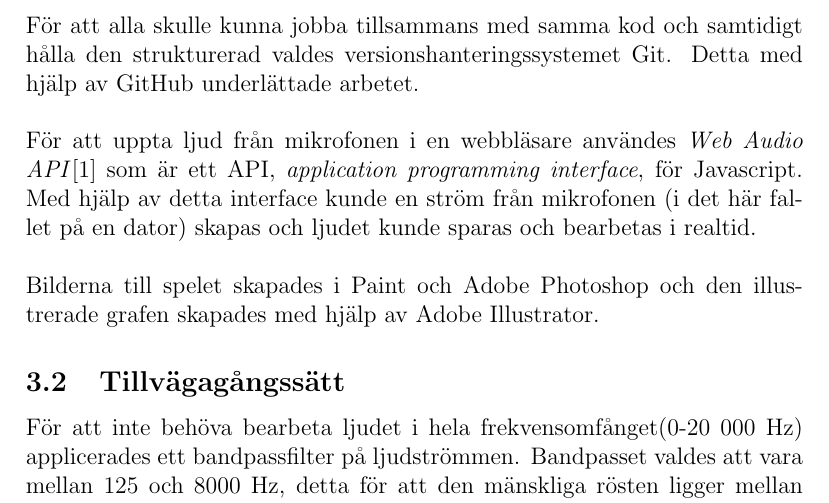
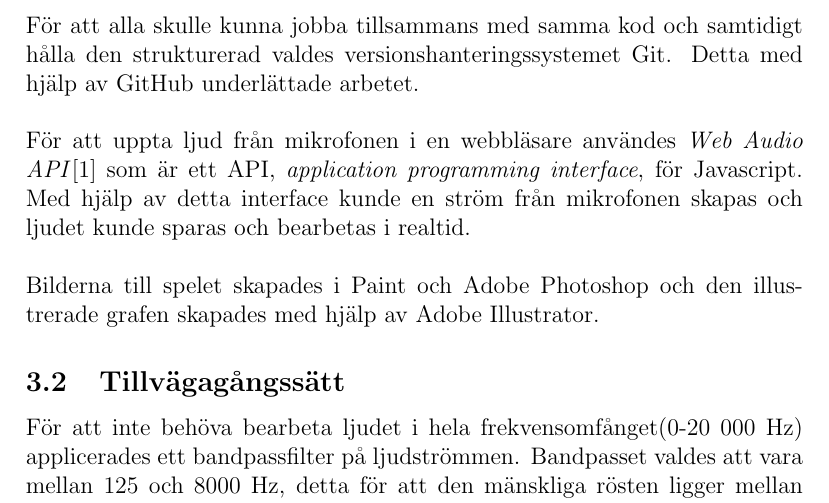
Before and after one commit to danielronnkvist/flappy-wueeaaaoooo, a LaTeX paper (report/flappa_freqt_cecla125_danro716_theko867.tex): part of page 3 of 7, cut so that both start at the same text. Compiled offline with pdfLaTeX.

Commit message:
Removed error in text

```diff
--- a/report/flappa_freqt_cecla125_danro716_theko867.tex
+++ b/report/flappa_freqt_cecla125_danro716_theko867.tex
@@ -26,7 +26,7 @@
 		\subsection{Verktyg}
 			För att alla skulle kunna jobba tillsammans med samma kod och samtidigt hålla den strukturerad valdes versionshanteringssystemet Git. Detta med hjälp av GitHub underlättade arbetet.
 			\\ \\
-			För att uppta ljud från mikrofonen i en webbläsare användes \textit{Web Audio API}\cite{MDN} som är ett API, \textit{application programming interface}, för Javascript. Med hjälp av detta interface kunde en ström från mikrofonen (i det här fallet på en dator) skapas och ljudet kunde sparas och bearbetas i realtid.
+			För att uppta ljud från mikrofonen i en webbläsare användes \textit{Web Audio API}\cite{MDN} som är ett API, \textit{application programming interface}, för Javascript. Med hjälp av detta interface kunde en ström från mikrofonen skapas och ljudet kunde sparas och bearbetas i realtid.
 			\\ \\
 			Bilderna till spelet skapades i Paint och Adobe Photoshop och den illustrerade grafen skapades med hjälp av Adobe Illustrator.
 
```
